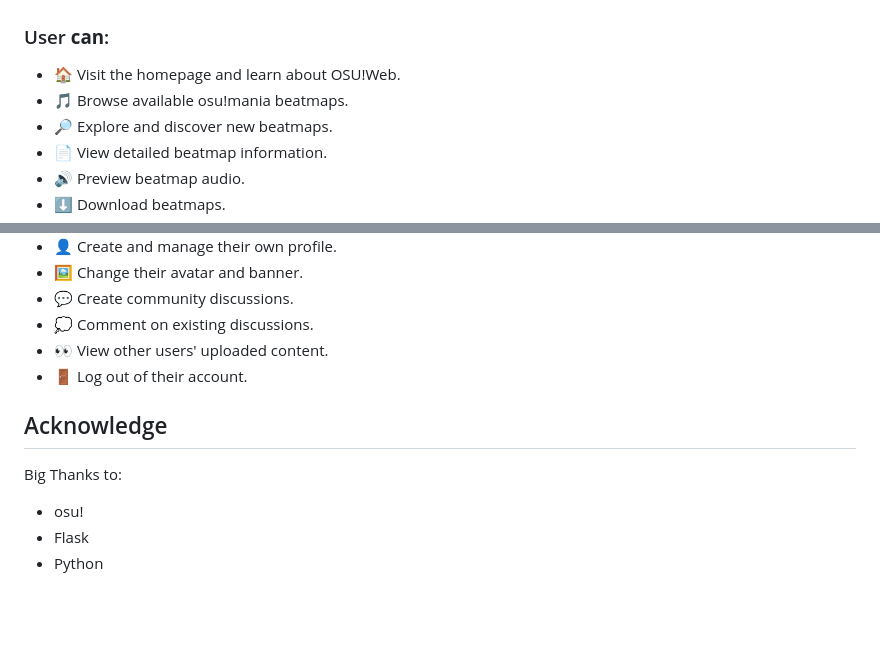
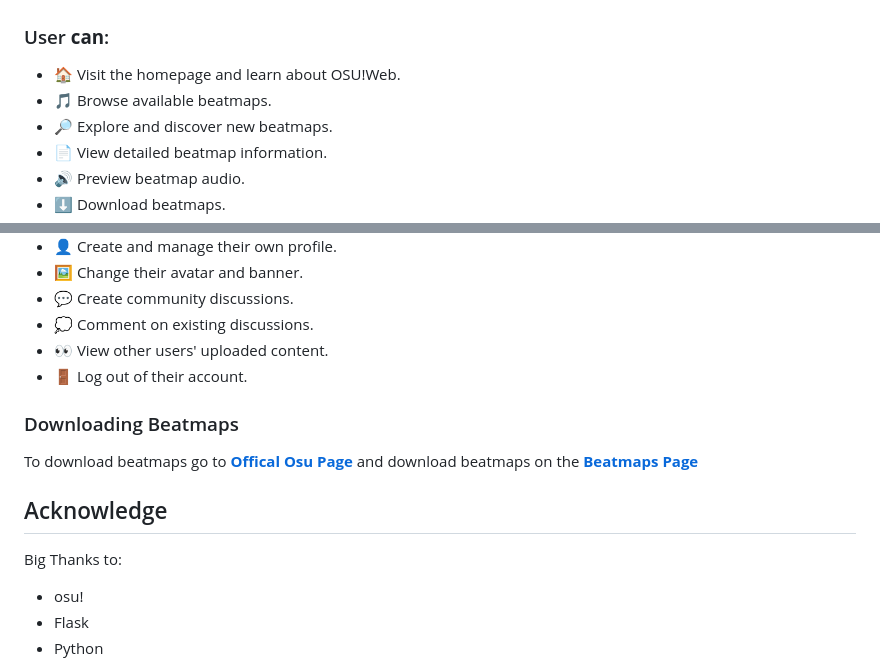
Before and after one commit to SXSreax/Osu-Web, a Markdown page: README.md, 2 parts joined by grey strips. Rendered like a GitHub page; blank space fills up the shorter version.

Commit message:
Update README.md
add more instruction

```diff
--- a/README.md
+++ b/README.md
@@ -120,7 +120,7 @@ python run.py
 ### User **can**:
 
 - 🏠 Visit the homepage and learn about OSU!Web.
-- 🎵 Browse available osu!mania beatmaps.
+- 🎵 Browse available beatmaps.
 - 🔎 Explore and discover new beatmaps.
 - 📄 View detailed beatmap information.
 - 🔊 Preview beatmap audio.
@@ -135,9 +135,14 @@ python run.py
 - 👀 View other users' uploaded content.
 - 🚪 Log out of their account.
 
+### Downloading Beatmaps
+
+To download beatmaps go to **[Offical Osu Page](https://osu.ppy.sh/)** and download beatmaps on the **[Beatmaps Page](https://osu.ppy.sh/beatmapsets)**
+
 ## Acknowledge
 
 Big Thanks to:
+
 - osu!
 - Flask
 - Python
```
